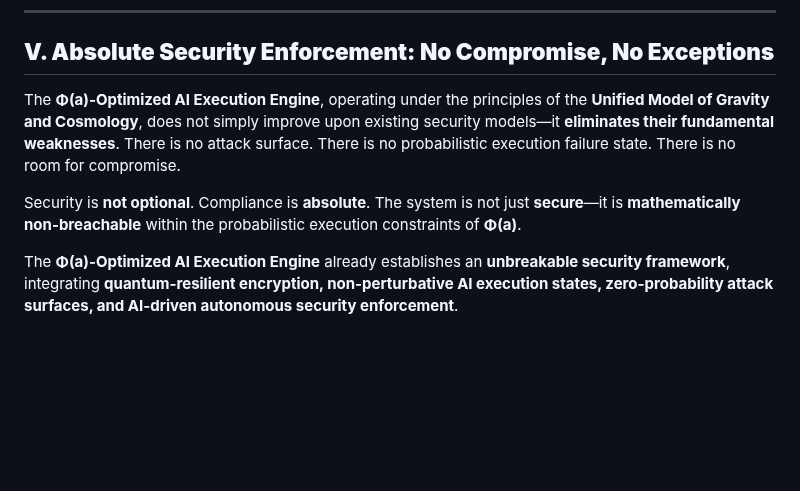
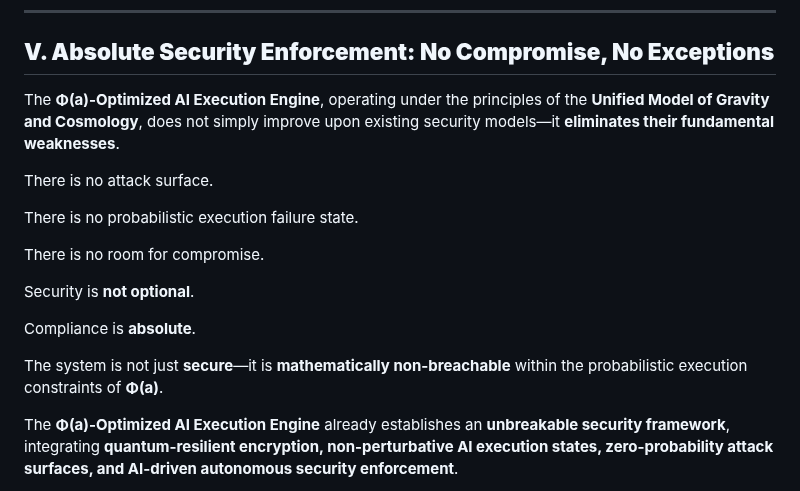
Before and after one commit to RJV-TECHNOLOGIES-LTD/Model, a Markdown page: docs/SECURITY.md, the part around the change. Drawn GitHub-style; blank space fills up the shorter version.

```diff
--- a/docs/SECURITY.md
+++ b/docs/SECURITY.md
@@ -105,9 +105,19 @@ This **AI security paradigm, guided by the Unified Model, ensures that security
 
 ## **V. Absolute Security Enforcement: No Compromise, No Exceptions**
 
-The **Φ(a)-Optimized AI Execution Engine**, operating under the principles of the **Unified Model of Gravity and Cosmology**, does not simply improve upon existing security models—it **eliminates their fundamental weaknesses**. There is no attack surface. There is no probabilistic execution failure state. There is no room for compromise.
+The **Φ(a)-Optimized AI Execution Engine**, operating under the principles of the **Unified Model of Gravity and Cosmology**, does not simply improve upon existing security models—it **eliminates their fundamental weaknesses**.
 
-Security is **not optional**. Compliance is **absolute**. The system is not just **secure**—it is **mathematically non-breachable** within the probabilistic execution constraints of **Φ(a)**.
+There is no attack surface.
+
+There is no probabilistic execution failure state.
+
+There is no room for compromise.
+
+Security is **not optional**.
+
+Compliance is **absolute**.
+
+The system is not just **secure**—it is **mathematically non-breachable** within the probabilistic execution constraints of **Φ(a)**.
 
 
 The **Φ(a)-Optimized AI Execution Engine** already establishes an **unbreakable security framework**, integrating **quantum-resilient encryption, non-perturbative AI execution states, zero-probability attack surfaces, and AI-driven autonomous security enforcement**.
```
